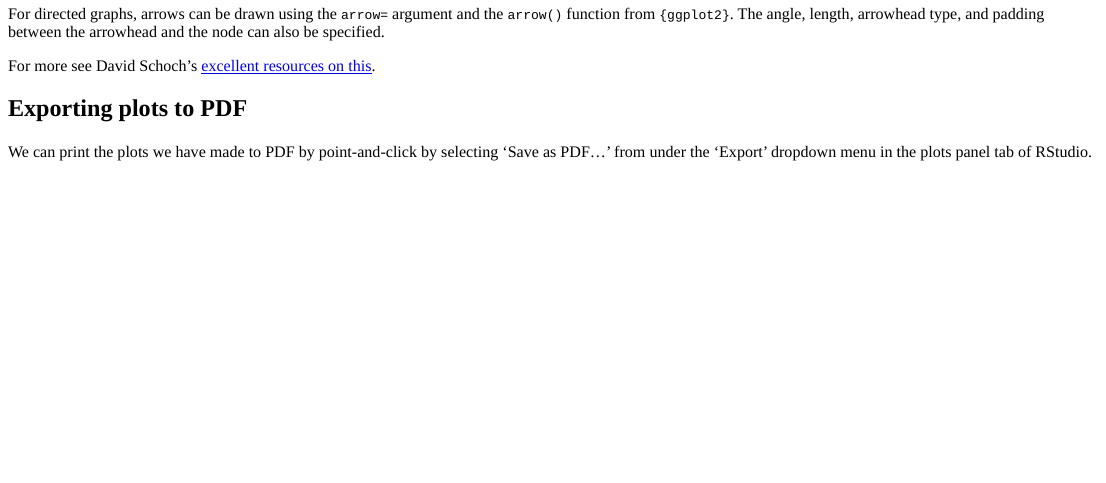
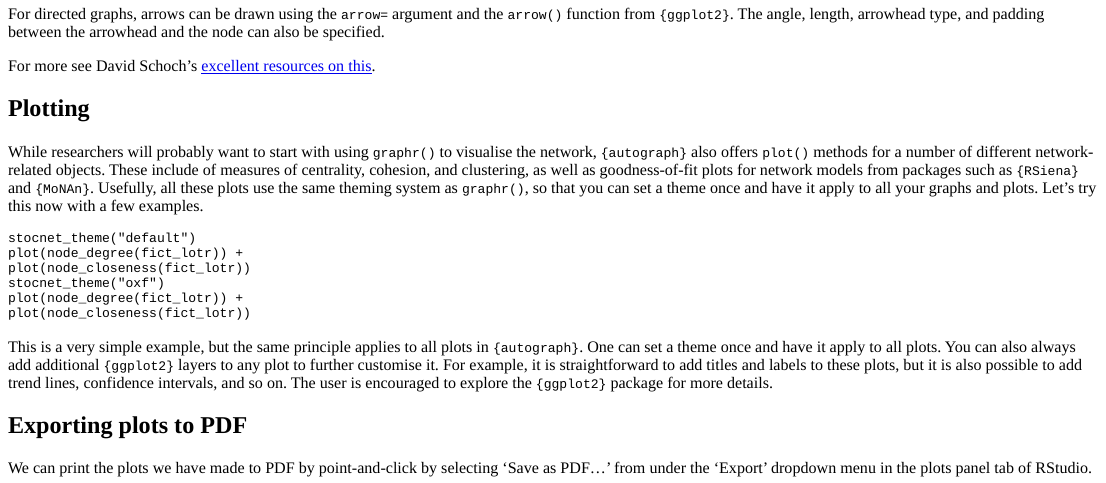
Before and after one commit to stocnet/autograph, an R Markdown document (inst/tutorials/tutorial2/visualisation.Rmd): the page in a window 1100 px wide, from 8060 px down. The pictures show the output file inst/tutorials/tutorial2/visualisation.html that the author committed with the source, opened offline.

Commit message:
Added plotting section to viz tute

````diff
--- a/inst/tutorials/tutorial2/visualisation.Rmd
+++ b/inst/tutorials/tutorial2/visualisation.Rmd
@@ -743,6 +743,39 @@ and padding between the arrowhead and the node can also be specified.
 
 For more see David Schoch's [excellent resources on this](http://mr.schochastics.net/netVizR.html).
 
+## Plotting
+
+While researchers will probably want to start with using `graphr()`
+to visualise the network,
+`{autograph}` also offers `plot()` methods for a number of different
+network-related objects.
+These include of measures of centrality, cohesion, and clustering,
+as well as goodness-of-fit plots for network models from packages
+such as `{RSiena}` and `{MoNAn}`.
+Usefully, all these plots use the same theming system as `graphr()`,
+so that you can set a theme once and have it apply to all your graphs and plots.
+Let's try this now with a few examples.
+
+```{r plotexamples, exercise=TRUE, fig.width=9}
+stocnet_theme("default")
+plot(node_degree(fict_lotr)) +
+plot(node_closeness(fict_lotr))
+stocnet_theme("oxf")
+plot(node_degree(fict_lotr)) +
+plot(node_closeness(fict_lotr))
+```
+
+This is a very simple example, but the same principle applies to
+all plots in `{autograph}`.
+One can set a theme once and have it apply to all plots.
+You can also always add additional `{ggplot2}` layers
+to any plot to further customise it.
+For example, it is straightforward to add titles and labels
+to these plots,
+but it is also possible to add trend lines,
+confidence intervals, and so on.
+The user is encouraged to explore the `{ggplot2}` package for more details.
+
 ## Exporting plots to PDF
 
 We can print the plots we have made to PDF by point-and-click
````
Also changed, not shown: inst/tutorials/tutorial2/visualisation.html.
